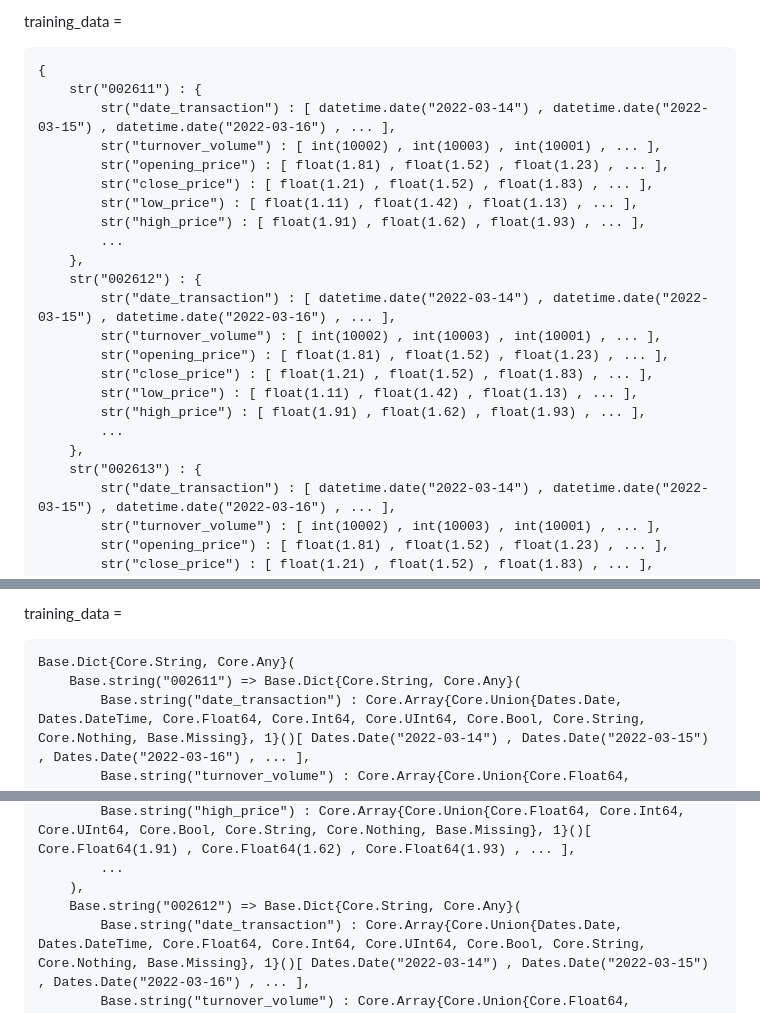
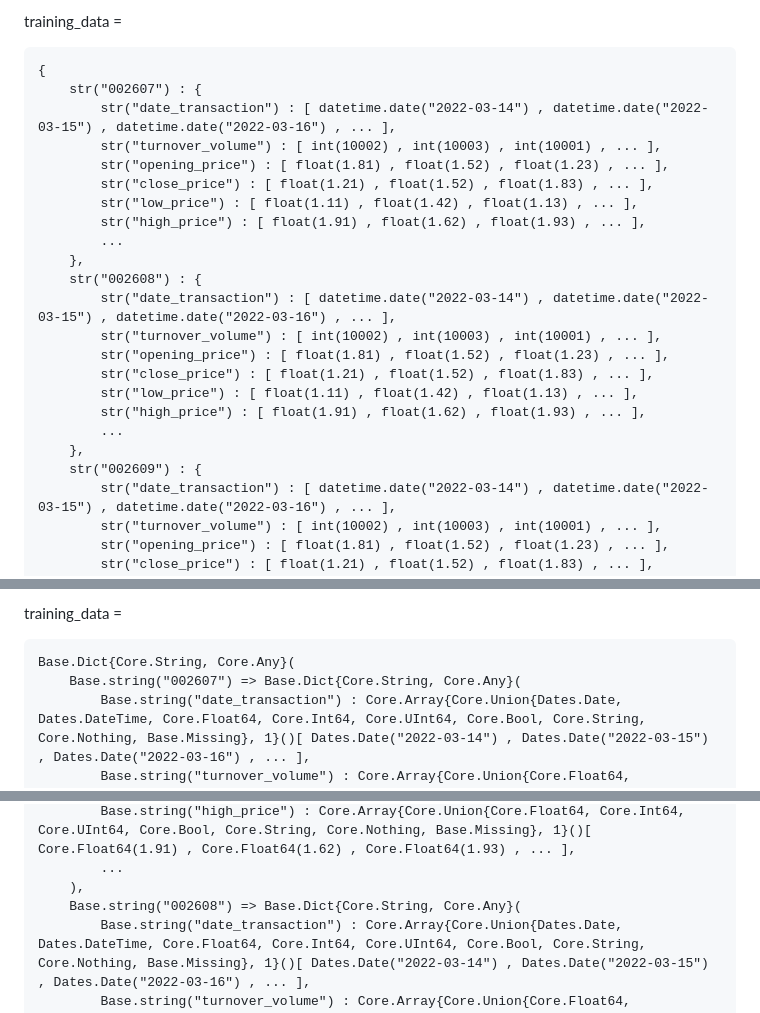
Before and after one commit to Orca023/QuantitativeTrading, a Markdown page: README.md, 3 parts joined by grey strips. GitHub-like rendering.

````diff
--- a/README.md
+++ b/README.md
@@ -211,7 +211,7 @@ C:\QuantitativeTrading> C:/QuantitativeTrading/Python/Python311/python.exe C:/Qu
 training_data =
 ```
 {
-    str("002611") : {
+    str("002607") : {
         str("date_transaction") : [ datetime.date("2022-03-14") , datetime.date("2022-03-15") , datetime.date("2022-03-16") , ... ],
         str("turnover_volume") : [ int(10002) , int(10003) , int(10001) , ... ],
         str("opening_price") : [ float(1.81) , float(1.52) , float(1.23) , ... ],
@@ -220,7 +220,7 @@ training_data =
         str("high_price") : [ float(1.91) , float(1.62) , float(1.93) , ... ],
         ...
     },
-    str("002612") : {
+    str("002608") : {
         str("date_transaction") : [ datetime.date("2022-03-14") , datetime.date("2022-03-15") , datetime.date("2022-03-16") , ... ],
         str("turnover_volume") : [ int(10002) , int(10003) , int(10001) , ... ],
         str("opening_price") : [ float(1.81) , float(1.52) , float(1.23) , ... ],
@@ -229,7 +229,7 @@ training_data =
         str("high_price") : [ float(1.91) , float(1.62) , float(1.93) , ... ],
         ...
     },
-    str("002613") : {
+    str("002609") : {
         str("date_transaction") : [ datetime.date("2022-03-14") , datetime.date("2022-03-15") , datetime.date("2022-03-16") , ... ],
         str("turnover_volume") : [ int(10002) , int(10003) , int(10001) , ... ],
         str("opening_price") : [ float(1.81) , float(1.52) , float(1.23) , ... ],
@@ -773,7 +773,7 @@ C:\StatisticalServer> C:/StatisticalServer/Julia/Julia-1.9.3/bin/julia.exe -p 4
 training_data =
 ```
 Base.Dict{Core.String, Core.Any}(
-    Base.string("002611") => Base.Dict{Core.String, Core.Any}(
+    Base.string("002607") => Base.Dict{Core.String, Core.Any}(
         Base.string("date_transaction") : Core.Array{Core.Union{Dates.Date, Dates.DateTime, Core.Float64, Core.Int64, Core.UInt64, Core.Bool, Core.String, Core.Nothing, Base.Missing}, 1}()[ Dates.Date("2022-03-14") , Dates.Date("2022-03-15") , Dates.Date("2022-03-16") , ... ],
         Base.string("turnover_volume") : Core.Array{Core.Union{Core.Float64, Core.Int64, Core.UInt64, Core.Bool, Core.String, Core.Nothing, Base.Missing}, 1}()[ Core.Int64(10002) , Core.Int64(10003) , Core.Int64(10001) , ... ],
         Base.string("opening_price") : Core.Array{Core.Union{Core.Float64, Core.Int64, Core.UInt64, Core.Bool, Core.String, Core.Nothing, Base.Missing}, 1}()[ Core.Float64(1.81) , Core.Float64(1.52) , Core.Float64(1.23) , ... ],
@@ -782,7 +782,7 @@ Base.Dict{Core.String, Core.Any}(
         Base.string("high_price") : Core.Array{Core.Union{Core.Float64, Core.Int64, Core.UInt64, Core.Bool, Core.String, Core.Nothing, Base.Missing}, 1}()[ Core.Float64(1.91) , Core.Float64(1.62) , Core.Float64(1.93) , ... ],
         ...
     ),
-    Base.string("002612") => Base.Dict{Core.String, Core.Any}(
+    Base.string("002608") => Base.Dict{Core.String, Core.Any}(
         Base.string("date_transaction") : Core.Array{Core.Union{Dates.Date, Dates.DateTime, Core.Float64, Core.Int64, Core.UInt64, Core.Bool, Core.String, Core.Nothing, Base.Missing}, 1}()[ Dates.Date("2022-03-14") , Dates.Date("2022-03-15") , Dates.Date("2022-03-16") , ... ],
         Base.string("turnover_volume") : Core.Array{Core.Union{Core.Float64, Core.Int64, Core.UInt64, Core.Bool, Core.String, Core.Nothing, Base.Missing}, 1}()[ Core.Int64(10002) , Core.Int64(10003) , Core.Int64(10001) , ... ],
         Base.string("opening_price") : Core.Array{Core.Union{Core.Float64, Core.Int64, Core.UInt64, Core.Bool, Core.String, Core.Nothing, Base.Missing}, 1}()[ Core.Float64(1.81) , Core.Float64(1.52) , Core.Float64(1.23) , ... ],
````
Also changed, not shown: other parts of README.md (+1 -1 lines).
